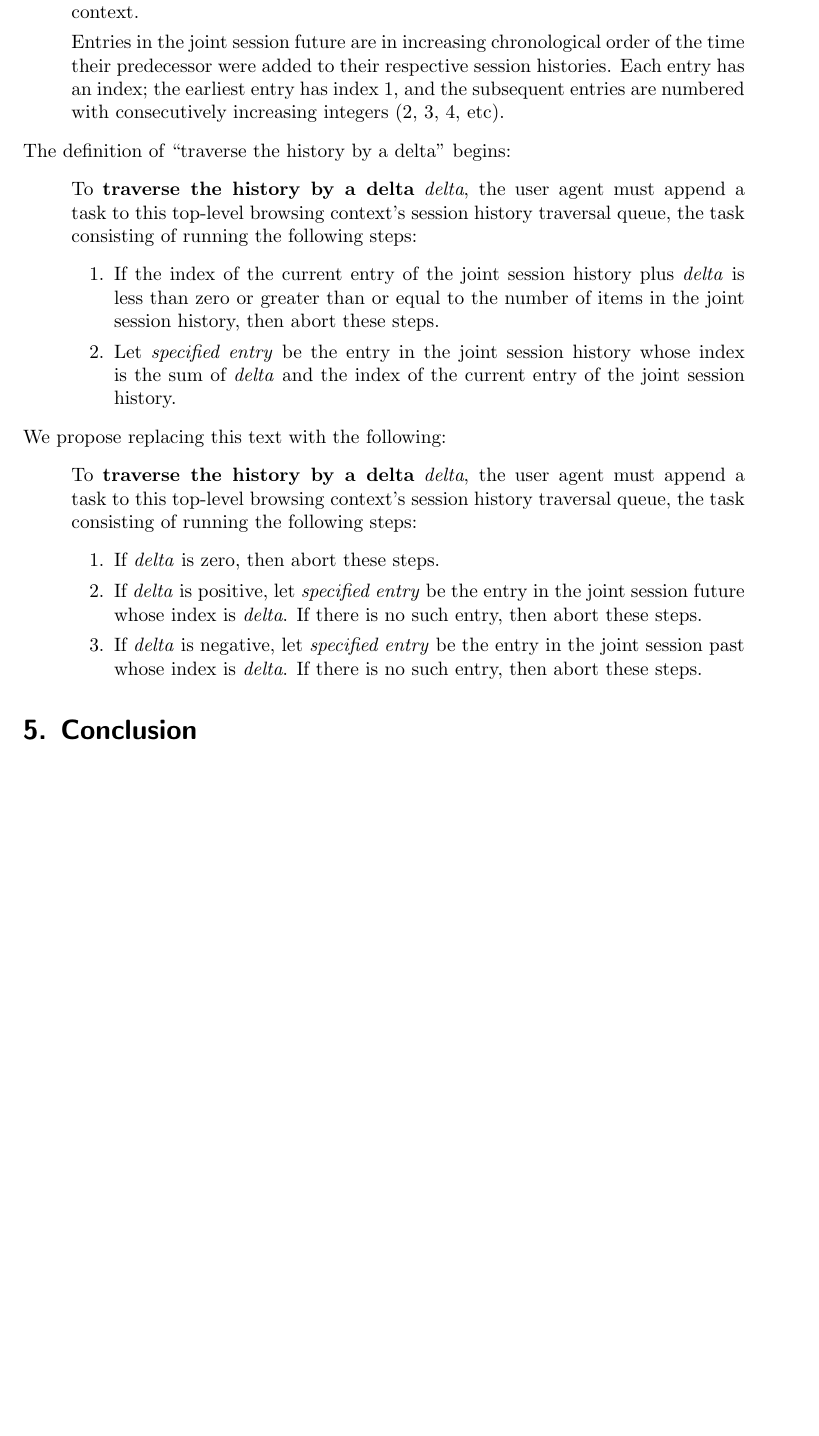
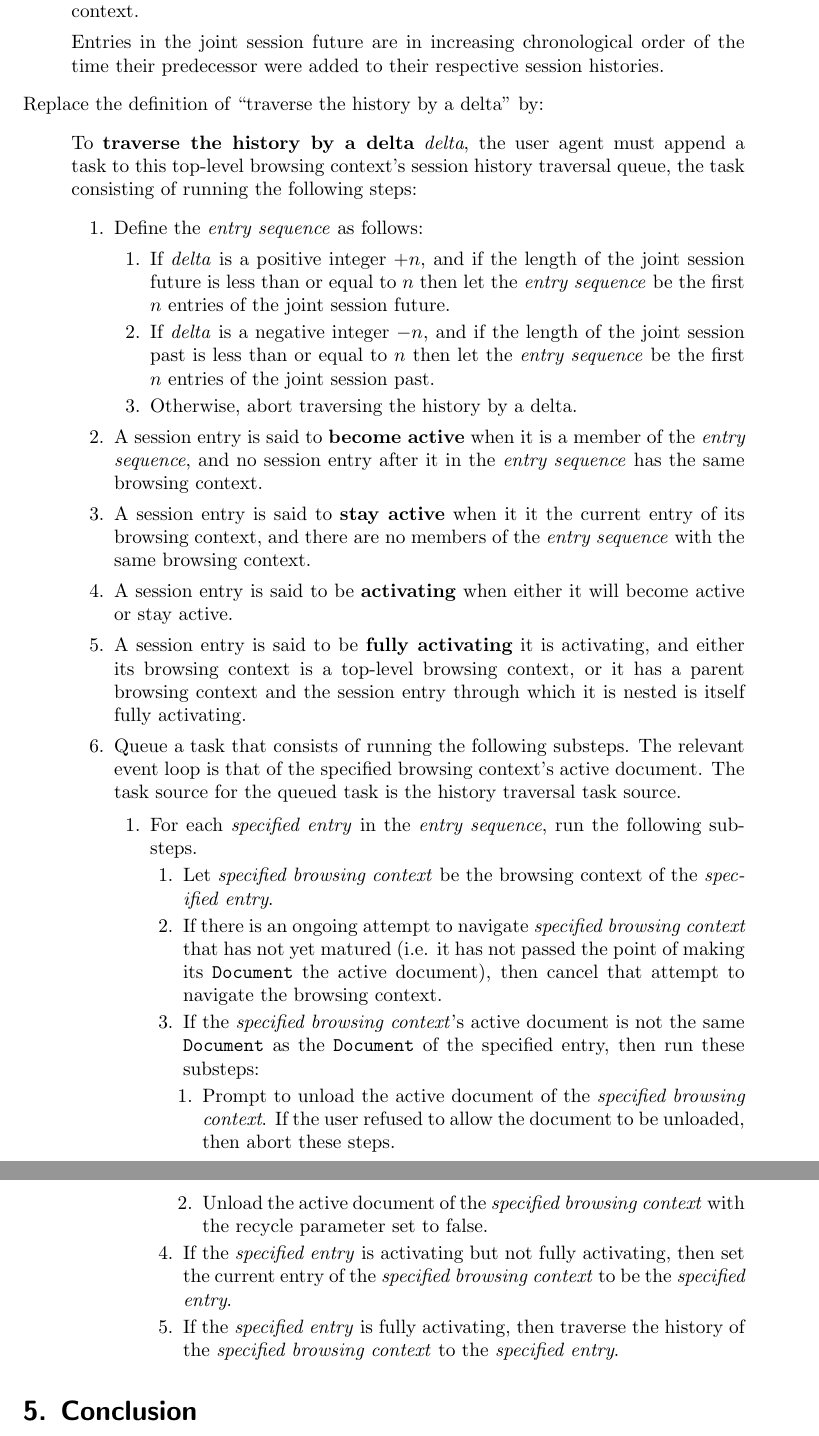
Before and after one commit to cbrewster/ServoNavigation, a LaTeX document (notes/notes.tex): part of page 14 of 30 before the commit and two parts of pages 14 and 15 of 30 after it, the two joined at a grey line, cut so that both start at the same text, the shorter picture padded with empty space. Compiled offline with pdfLaTeX.

Commit message:
Wordsmithed proposed spec changes.

```diff
--- a/notes/notes.tex
+++ b/notes/notes.tex
@@ -1066,45 +1061,93 @@ and ``current entry of the joint session history'', and add the following:
 
   Entries in the joint session future are in increasing chronological order of
   the time their predecessor were added to their respective session
-  histories. Each entry has an index; the earliest entry has index 1,
-  and the subsequent entries are numbered with consecutively
-  increasing integers (2, 3, 4, etc).
+  histories.
 \end{quote}
-The definition of ``traverse the history by a delta'' begins:
+Replace the definition of ``traverse the history by a delta'' by:
 \begin{quote}
   To \textbf{traverse the history by a delta} \emph{delta}, the user
   agent must append a task to this top-level browsing context's session
   history traversal queue, the task consisting of running the following
   steps:
   \begin{enumerate}
-  \item If the index of the current entry of the joint session history
-    plus \emph{delta} is less than zero or greater than or equal to the
-    number of items in the joint session history, then abort these
-    steps.
+  \item Define the \emph{entry sequence}
+    as follows:
+    \begin{enumerate}
 
-  \item Let \emph{specified entry} be the entry in the joint session history
-    whose index is the sum of \emph{delta} and the index of the
-    current entry of the joint session history.
-  \end{enumerate}
-\end{quote}
-We propose replacing this text with the following:
-\begin{quote}
-  To \textbf{traverse the history by a delta} \emph{delta}, the user
-  agent must append a task to this top-level browsing context's session
-  history traversal queue, the task consisting of running the following
-  steps:
-  \begin{enumerate}
-  \item If \emph{delta} is zero, then abort these steps.
+    \item If \emph{delta} is a positive integer $+n$, and if the length of the
+      joint session future is less than or equal to $n$ then let the \emph{entry sequence}
+      be the first $n$ entries of the joint session future.
 
-  \item If \emph{delta} is positive, let \emph{specified entry} be
-    the entry in the joint session future
-    whose index is \emph{delta}. If there is no such entry, then
-    abort these steps.
+    \item If \emph{delta} is a negative integer $-n$, and if the length of the
+      joint session past is less than or equal to $n$ then let the \emph{entry sequence}
+      be the first $n$ entries of the joint session past.
 
-  \item If \emph{delta} is negative, let \emph{specified entry} be
-    the entry in the joint session past
-    whose index is \emph{delta}. If there is no such entry, then
-    abort these steps.
+    \item Otherwise, abort traversing the history by a delta.
+
+    \end{enumerate}
+
+  \item A session entry is said to \textbf{become active} when
+    it is a member of the \emph{entry sequence}, and no
+    session entry after it in the \emph{entry sequence} has the same
+    browsing context.
+
+  \item A session entry is said to \textbf{stay active} when it it the
+    current entry of its browsing context, and there are no members of
+    the \emph{entry sequence} with the same browsing context.
+
+  \item A session entry is said to be \textbf{activating} when either
+    it will become active or stay active.
+
+  \item A session entry is said to be \textbf{fully activating} it
+    is activating, and either its browsing context is a top-level
+    browsing context, or it has a parent browsing context
+    and the session entry through which it is nested is itself fully activating.
+
+  \item Queue a task that consists of running the following
+    substeps. The relevant event loop is that of the specified
+    browsing context's active document. The task source for the queued
+    task is the history traversal task source.
+
+    \begin{enumerate}
+
+    \item For each \emph{specified entry} in the \emph{entry sequence},
+      run the following substeps.
+      \begin{enumerate}
+
+      \item Let \emph{specified browsing context} be the browsing context of the \emph{specified entry}.
+
+      \item If there is an ongoing attempt to navigate \emph{specified
+        browsing context} that has not yet matured (i.e. it has not
+        passed the point of making its \texttt{Document} the active
+        document), then cancel that attempt to navigate the browsing
+        context.
+
+      \item If the \emph{specified browsing context}'s active document
+        is not the same \texttt{Document} as the \texttt{Document} of
+        the specified entry, then run these substeps:
+        \begin{enumerate}
+
+        \item Prompt to unload the active document of the
+          \emph{specified browsing context}. If the user refused to
+          allow the document to be unloaded, then abort these steps.
+
+        \item Unload the active document of the \emph{specified
+          browsing context} with the recycle parameter set to false.
+
+        \end{enumerate}
+
+      \item If the \emph{specified entry} is activating but not fully activating,
+        then set the current entry of the \emph{specified browsing context}
+        to be the \emph{specified entry}.
+
+      \item If the \emph{specified entry} is fully activating, then
+        traverse the history of the \emph{specified browsing context}
+        to the \emph{specified entry}.
+
+      \end{enumerate}
+
+    \end{enumerate}
+
   \end{enumerate}
 \end{quote}
 
```
Also changed, not shown: notes/notes.pdf, notes/notes.tex (7 more changed lines).
